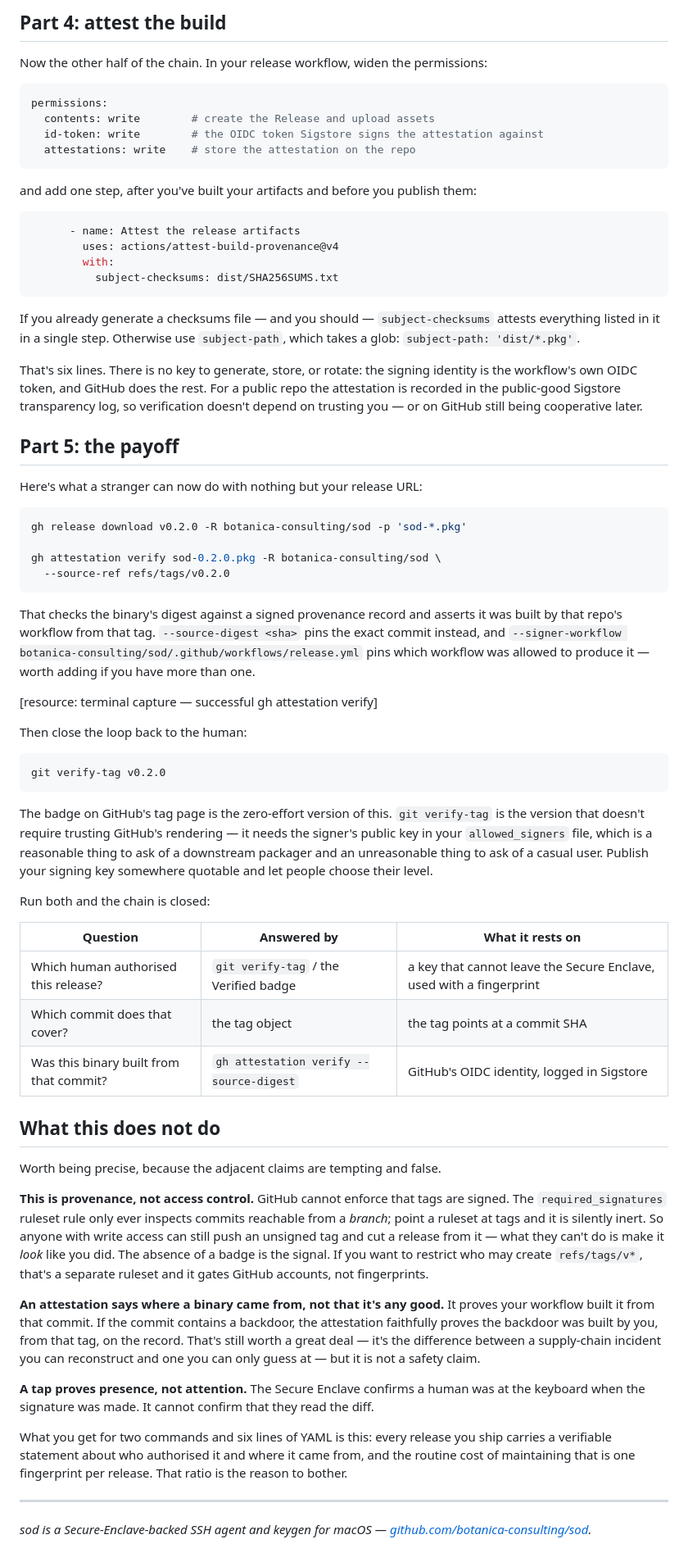
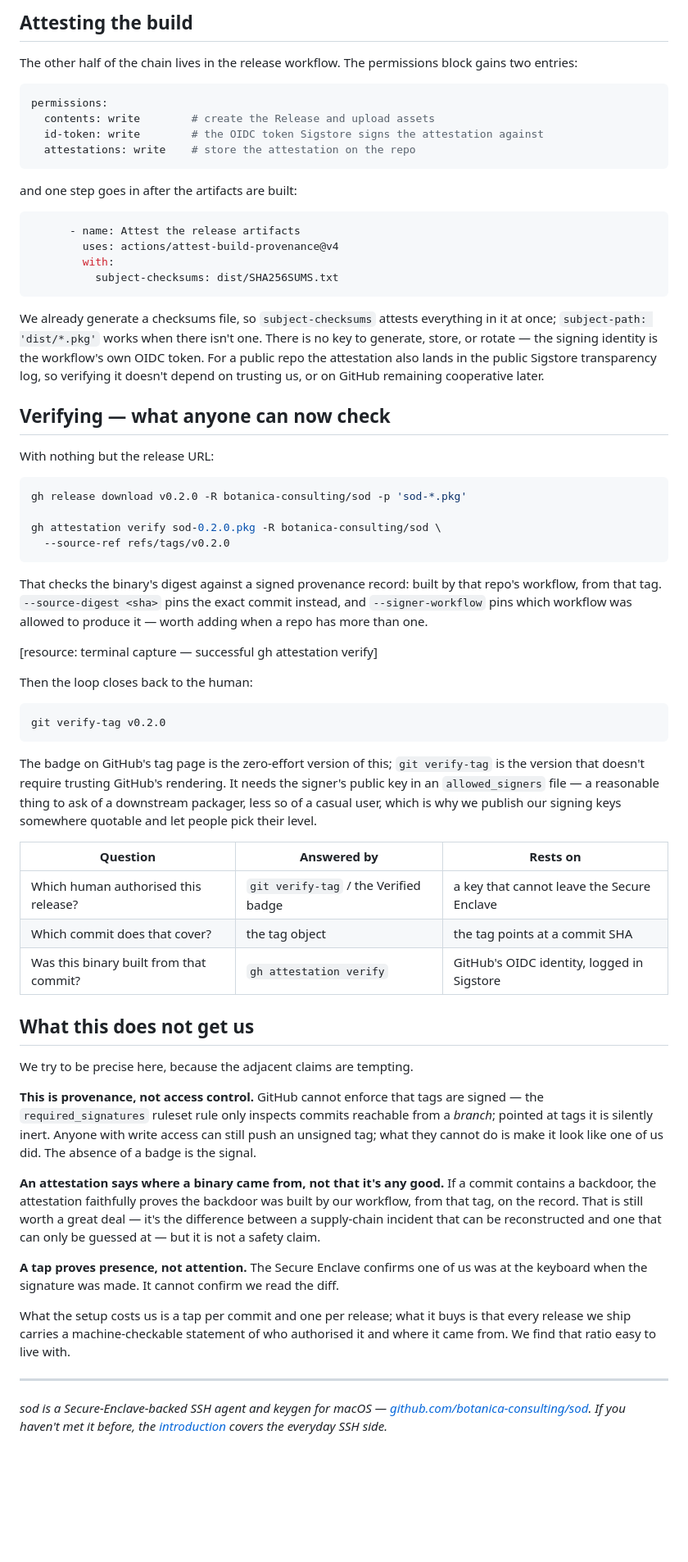
Before and after one commit to botanica-consulting/sod, a Markdown page: docs/blog/signed-releases.md, the part around one of its changes. Shown at 82% size. Rendered like a GitHub page; blank space fills up the shorter version.

Commit message:
docs(blog): first-person rework of the signing post + short sod intro post

````diff
--- a/docs/blog/signed-releases.md
+++ b/docs/blog/signed-releases.md
@@ -106,7 +107,8 @@ after the fact. Tag locally, push the tag, and let the workflow build the releas
 
-## Part 4: attest the build
+## Attesting the build
 
-Now the other half of the chain. In your release workflow, widen the permissions:
+The other half of the chain lives in the release workflow. The permissions block gains two
+entries:
 
 ```yaml
 permissions:
@@ -115,7 +117,7 @@ permissions:
   attestations: write    # store the attestation on the repo
 ```
 
-and add one step, after you've built your artifacts and before you publish them:
+and one step goes in after the artifacts are built:
 
 ```yaml
       - name: Attest the release artifacts
@@ -124,18 +126,15 @@ and add one step, after you've built your artifacts and before you publish them:
           subject-checksums: dist/SHA256SUMS.txt
 ```
 
-If you already generate a checksums file — and you should — `subject-checksums` attests
-everything listed in it in a single step. Otherwise use `subject-path`, which takes a glob:
-`subject-path: 'dist/*.pkg'`.
+We already generate a checksums file, so `subject-checksums` attests everything in it at
+once; `subject-path: 'dist/*.pkg'` works when there isn't one. There is no key to generate,
+store, or rotate — the signing identity is the workflow's own OIDC token. For a public repo
+the attestation also lands in the public Sigstore transparency log, so verifying it doesn't
+depend on trusting us, or on GitHub remaining cooperative later.
 
-That's six lines. There is no key to generate, store, or rotate: the signing identity is the
-workflow's own OIDC token, and GitHub does the rest. For a public repo the attestation is
-recorded in the public-good Sigstore transparency log, so verification doesn't depend on
-trusting you — or on GitHub still being cooperative later.
+## Verifying — what anyone can now check
 
-## Part 5: the payoff
-
-Here's what a stranger can now do with nothing but your release URL:
+With nothing but the release URL:
 
 ```sh
 gh release download v0.2.0 -R botanica-consulting/sod -p 'sod-*.pkg'
@@ -144,58 +143,55 @@ gh attestation verify sod-0.2.0.pkg -R botanica-consulting/sod \
   --source-ref refs/tags/v0.2.0
 ```
 
-That checks the binary's digest against a signed provenance record and asserts it was built by
-that repo's workflow from that tag. `--source-digest <sha>` pins the exact commit instead, and
-`--signer-workflow botanica-consulting/sod/.github/workflows/release.yml` pins which workflow
-was allowed to produce it — worth adding if you have more than one.
+That checks the binary's digest against a signed provenance record: built by that repo's
+workflow, from that tag. `--source-digest <sha>` pins the exact commit instead, and
+`--signer-workflow` pins which workflow was allowed to produce it — worth adding when a repo
+has more than one.
 
 [resource: terminal capture — successful gh attestation verify]
 
-Then close the loop back to the human:
+Then the loop closes back to the human:
 
 ```sh
 git verify-tag v0.2.0
 ```
 
-The badge on GitHub's tag page is the zero-effort version of this. `git verify-tag` is the
-version that doesn't require trusting GitHub's rendering — it needs the signer's public key in
-your `allowed_signers` file, which is a reasonable thing to ask of a downstream packager and
-an unreasonable thing to ask of a casual user. Publish your signing key somewhere quotable and
-let people choose their level.
+The badge on GitHub's tag page is the zero-effort version of this; `git verify-tag` is the
+version that doesn't require trusting GitHub's rendering. It needs the signer's public key in
+an `allowed_signers` file — a reasonable thing to ask of a downstream packager, less so of a
+casual user, which is why we publish our signing keys somewhere quotable and let people pick
+their level.
 
-Run both and the chain is closed:
+| Question | Answered by | Rests on |
+|---|---|---|
+| Which human authorised this release? | `git verify-tag` / the Verified badge | a key that cannot leave the Secure Enclave |
+| Which commit does that cover? | the tag object | the tag points at a commit SHA |
+| Was this binary built from that commit? | `gh attestation verify` | GitHub's OIDC identity, logged in Sigstore |
 
-| Question | Answered by | What it rests on |
-|---|---|---|
-| Which human authorised this release? | `git verify-tag` / the Verified badge | a key that cannot leave the Secure Enclave, used with a fingerprint |
-| Which commit does that cover? | the tag object | the tag points at a commit SHA |
-| Was this binary built from that commit? | `gh attestation verify --source-digest` | GitHub's OIDC identity, logged in Sigstore |
+## What this does not get us
 
-## What this does not do
+We try to be precise here, because the adjacent claims are tempting.
 
-Worth being precise, because the adjacent claims are tempting and false.
+**This is provenance, not access control.** GitHub cannot enforce that tags are signed — the
+`required_signatures` ruleset rule only inspects commits reachable from a *branch*; pointed
+at tags it is silently inert. Anyone with write access can still push an unsigned tag; what
+they cannot do is make it look like one of us did. The absence of a badge is the signal.
 
-**This is provenance, not access control.** GitHub cannot enforce that tags are signed. The
-`required_signatures` ruleset rule only ever inspects commits reachable from a *branch*; point
-a ruleset at tags and it is silently inert. So anyone with write access can still push an
-unsigned tag and cut a release from it — what they can't do is make it *look* like you did.
-The absence of a badge is the signal. If you want to restrict who may create `refs/tags/v*`,
-that's a separate ruleset and it gates GitHub accounts, not fingerprints.
+**An attestation says where a binary came from, not that it's any good.** If a commit
+contains a backdoor, the attestation faithfully proves the backdoor was built by our
+workflow, from that tag, on the record. That is still worth a great deal — it's the
+difference between a supply-chain incident that can be reconstructed and one that can only
+be guessed at — but it is not a safety claim.
 
-**An attestation says where a binary came from, not that it's any good.** It proves your
-workflow built it from that commit. If the commit contains a backdoor, the attestation
-faithfully proves the backdoor was built by you, from that tag, on the record. That's still
-worth a great deal — it's the difference between a supply-chain incident you can reconstruct
-and one you can only guess at — but it is not a safety claim.
+**A tap proves presence, not attention.** The Secure Enclave confirms one of us was at the
+keyboard when the signature was made. It cannot confirm we read the diff.
 
-**A tap proves presence, not attention.** The Secure Enclave confirms a human was at the
-keyboard when the signature was made. It cannot confirm that they read the diff.
-
-What you get for two commands and six lines of YAML is this: every release you ship carries a
-verifiable statement about who authorised it and where it came from, and the routine cost of
-maintaining that is one fingerprint per release. That ratio is the reason to bother.
+What the setup costs us is a tap per commit and one per release; what it buys is that every
+release we ship carries a machine-checkable statement of who authorised it and where it came
+from. We find that ratio easy to live with.
 
 ---
 
 *sod is a Secure-Enclave-backed SSH agent and keygen for macOS —
-[github.com/botanica-consulting/sod](https://github.com/botanica-consulting/sod).*
+[github.com/botanica-consulting/sod](https://github.com/botanica-consulting/sod). If you
+haven't met it before, the [introduction](sod-intro.md) covers the everyday SSH side.*
````
Also changed, not shown: other parts of docs/blog/signed-releases.md (+57 -56 lines), docs/blog/sod-intro.md (added, +90 -0 lines).
